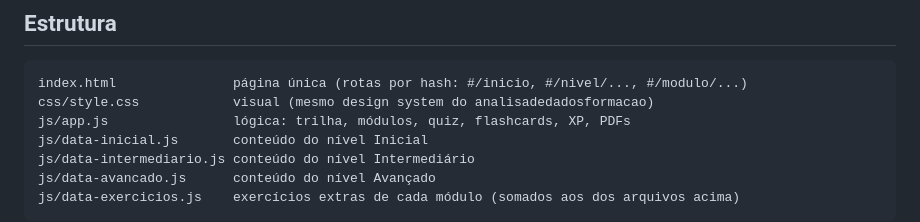
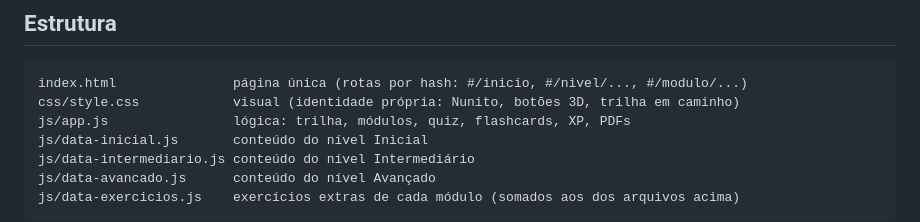
Before and after one commit to eucarlosveras/inglesformacao, a Markdown page: README.md, the part around the change. Rendered like a GitHub page.

Commit message:
README: descreve o visual atual
Co-Authored-By: Claude Opus 5.5 <noreply@anthropic.com>

````diff
--- a/README.md
+++ b/README.md
@@ -45,7 +45,7 @@ Os PDFs **não fazem parte do repositório**: são material com direitos autorai
 
 ```
 index.html               página única (rotas por hash: #/inicio, #/nivel/..., #/modulo/...)
-css/style.css            visual (mesmo design system do analisadedadosformacao)
+css/style.css            visual (identidade própria: Nunito, botões 3D, trilha em caminho)
 js/app.js                lógica: trilha, módulos, quiz, flashcards, XP, PDFs
 js/data-inicial.js       conteúdo do nível Inicial
 js/data-intermediario.js conteúdo do nível Intermediário
````
